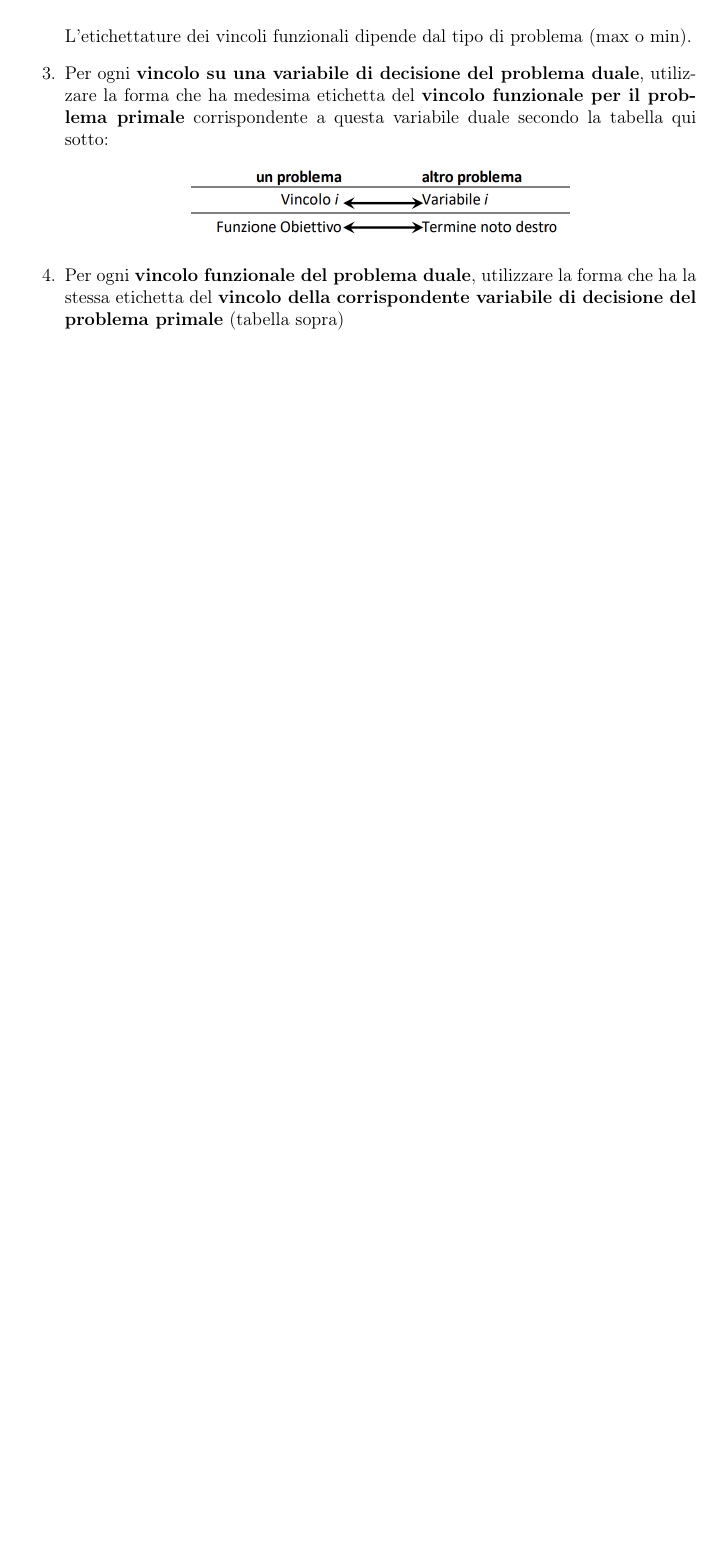
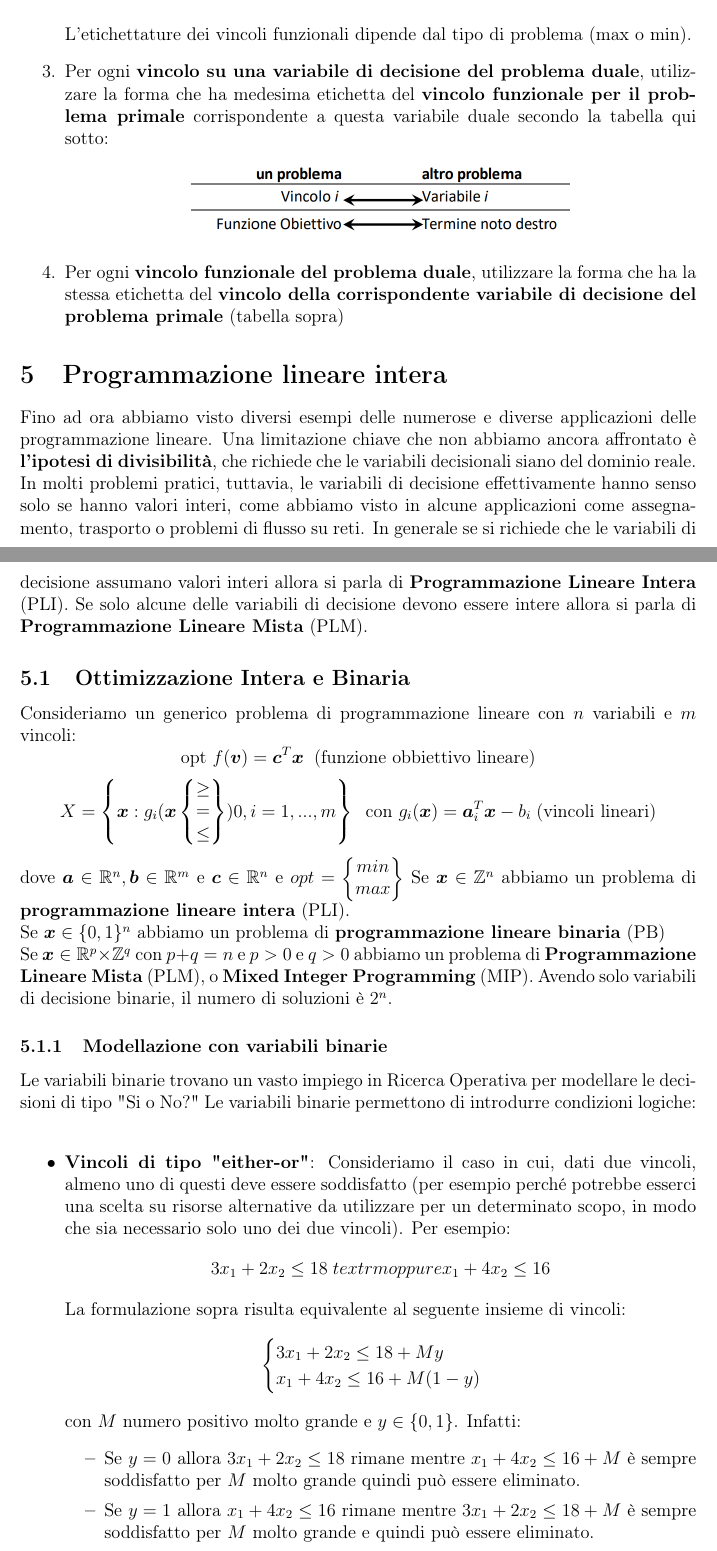
Before and after one commit to spitfire233/Notes, a LaTeX document (Ricerca operativa e pianificazione delle risorse/Ricerca operativa e pianificazione delle risorse.tex): part of page 60 of 60 before the commit and two parts of pages 60 and 61 of 61 after it, the two joined at a grey line, cut so that both start at the same text, the shorter picture padded with empty space. Compiled offline with pdfLaTeX.

Commit message:
Iniziata programmazione lineare intera

```diff
--- a/Ricerca operativa e pianificazione delle risorse/Ricerca operativa e pianificazione delle risorse.tex
+++ b/Ricerca operativa e pianificazione delle risorse/Ricerca operativa e pianificazione delle risorse.tex
@@ -1565,5 +1565,52 @@ Il \textbf{metodo SOB (Sensibile-Odd-Bizarre)} è descrivibile come segue:
     \end{center}
     \item Per ogni \textbf{vincolo funzionale del problema duale}, utilizzare la forma che ha la stessa etichetta del \textbf{vincolo della corrispondente variabile di decisione del problema primale} (tabella sopra)
 \end{enumerate}
+\section{Programmazione lineare intera}
+Fino ad ora abbiamo visto diversi esempi delle numerose e diverse applicazioni delle programmazione lineare.
+Una limitazione chiave che non abbiamo ancora affrontato è \textbf{l'ipotesi di divisibilità}, che richiede che le variabili decisionali siano
+del dominio reale. In molti problemi pratici, tuttavia, le variabili di decisione effettivamente hanno senso solo se hanno valori interi, come abbiamo visto in alcune applicazioni come
+assegnamento, trasporto o problemi di flusso su reti.
+In generale se si richiede che le variabili di decisione assumano valori interi allora si parla di \textbf{Programmazione Lineare Intera} (PLI).
+Se solo alcune delle variabili di decisione devono essere intere allora si parla di \textbf{Programmazione Lineare Mista} (PLM).
+\subsection{Ottimizzazione Intera e Binaria}
+Consideriamo un generico problema di programmazione lineare con $n$ variabili e $m$ vincoli:
+$$\textrm{opt } f(\boldsymbol{v}) = \boldsymbol{c}^T\boldsymbol{x} \; \; \textrm{(funzione obbiettivo lineare)}$$
+$$X = \left \{ \boldsymbol{x}: g_i(\boldsymbol{x} \begin{Bmatrix}
+    \geq \\
+    = \\
+    \leq
+\end{Bmatrix}) 0, i = 1,...,m \right \} \; \; \textrm{con } g_i(\boldsymbol{x}) = \boldsymbol{a}_i^T\boldsymbol{x} - b_i \; \textrm{(vincoli lineari)}$$
+dove $\boldsymbol{a} \in \mathbb{R}^n, \boldsymbol{b} \in \mathbb{R}^m$ e $\boldsymbol{c} \in \mathbb{R}^n$ e $opt = \begin{Bmatrix}
+    min \\
+    max
+\end{Bmatrix}$
+Se $\boldsymbol{x} \in \mathbb{Z}^n$ abbiamo un problema di \textbf{programmazione lineare intera} (PLI). \newline
+Se $\boldsymbol{x} \in \{0,1\}^n$ abbiamo un problema di \textbf{programmazione lineare binaria} (PB) \newline
+Se $\boldsymbol{x} \in \mathbb{R}^p \times \mathbb{Z}^q$ con $p + q = n$ e $p > 0$ e $q > 0$ abbiamo un problema di \textbf{Programmazione Lineare Mista} (PLM), o
+\textbf{Mixed Integer Programming} (MIP).
+Avendo solo variabili di decisione binarie, il numero di soluzioni è $2^n$.
+\subsubsection{Modellazione con variabili binarie}
+Le variabili binarie trovano un vasto impiego in Ricerca Operativa per modellare le decisioni di tipo "Si o No?"
+Le variabili binarie permettono di introdurre condizioni logiche: \newline
+\begin{itemize}
+    \item \textbf{Vincoli di tipo "either-or"}: Consideriamo il caso in cui, dati due vincoli, almeno uno di questi deve essere soddisfatto (per esempio perché
+    potrebbe esserci una scelta su risorse alternative da utilizzare per un determinato scopo, in modo che sia necessario solo uno dei due vincoli). Per esempio:
+    $$3x_1 + 2x_2 \leq 18 \; textrm{oppure } x_1 + 4x_2 \leq 16$$
+    La formulazione sopra risulta equivalente al seguente insieme di vincoli:
+    $$\begin{cases}
+        3x_1 + 2x_2 \leq 18 + My \\
+        x_1 + 4x_2 \leq 16 + M(1-y)
+    \end{cases}$$
+    con $M$ numero positivo molto grande e $y \in \{0,1\}$.
+    Infatti:
+    \begin{itemize}
+        \item Se $y = 0$ allora $3x_1 + 2x_2 \leq 18$ rimane mentre $x_1 + 4x_2 \leq 16 + M$ è sempre soddisfatto per $M$ molto grande quindi può essere eliminato.
+        \item Se $y = 1$ allora $x_1 + 4x_2 \leq 16$ rimane mentre $3x_1 + 2x_2 \leq 18 + M$ è sempre soddisfatto per $M$ molto grande e quindi può essere eliminato.
+    \end{itemize}
+\end{itemize}
+
+
+
+
 
 \end{document}
```
